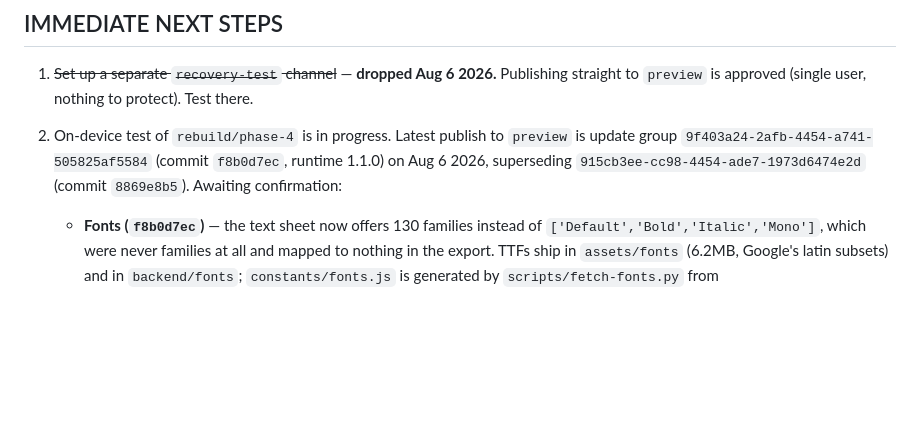
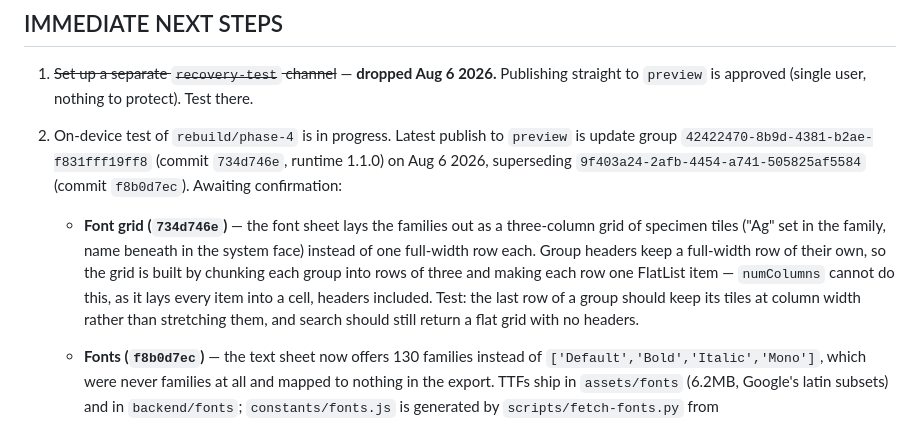
Before and after one commit to mark2-creator/TonefyApp, a Markdown page: CLAUDE.md, the part around the change. GitHub-like rendering; blank space fills up the shorter version.

Commit message:
Point next-steps at the font grid update
Co-Authored-By: Claude Opus 5 <noreply@anthropic.com>
Claude-Session: https://claude.ai/code/session_01X3LAe6nys6emLRrrFGxf6Z

```diff
--- a/CLAUDE.md
+++ b/CLAUDE.md
@@ -144,9 +144,17 @@ the JSX swap.
 1. ~~Set up a separate `recovery-test` channel~~ — **dropped Aug 6 2026.** Publishing
    straight to `preview` is approved (single user, nothing to protect). Test there.
 2. On-device test of `rebuild/phase-4` is in progress. Latest publish to `preview` is
-   update group `9f403a24-2afb-4454-a741-505825af5584` (commit `f8b0d7ec`, runtime
-   1.1.0) on Aug 6 2026, superseding `915cb3ee-cc98-4454-ade7-1973d6474e2d`
-   (commit `8869e8b5`). Awaiting confirmation:
+   update group `42422470-8b9d-4381-b2ae-f831fff19ff8` (commit `734d746e`, runtime
+   1.1.0) on Aug 6 2026, superseding `9f403a24-2afb-4454-a741-505825af5584`
+   (commit `f8b0d7ec`). Awaiting confirmation:
+   - **Font grid (`734d746e`)** — the font sheet lays the families out as a
+     three-column grid of specimen tiles ("Ag" set in the family, name beneath in
+     the system face) instead of one full-width row each. Group headers keep a
+     full-width row of their own, so the grid is built by chunking each group into
+     rows of three and making each row one FlatList item — `numColumns` cannot do
+     this, as it lays every item into a cell, headers included. Test: the last row
+     of a group should keep its tiles at column width rather than stretching them,
+     and search should still return a flat grid with no headers.
    - **Fonts (`f8b0d7ec`)** — the text sheet now offers 130 families instead of
      `['Default','Bold','Italic','Mono']`, which were never families at all and
      mapped to nothing in the export. TTFs ship in `assets/fonts` (6.2MB, Google's
```
